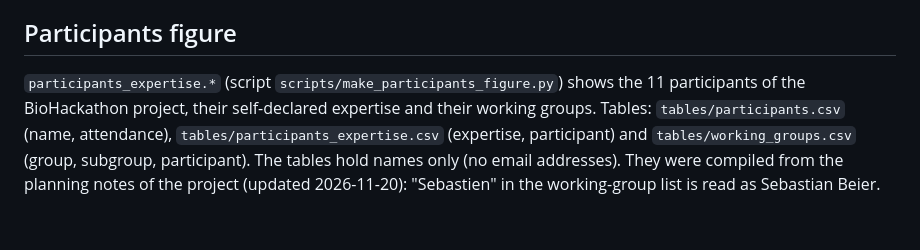
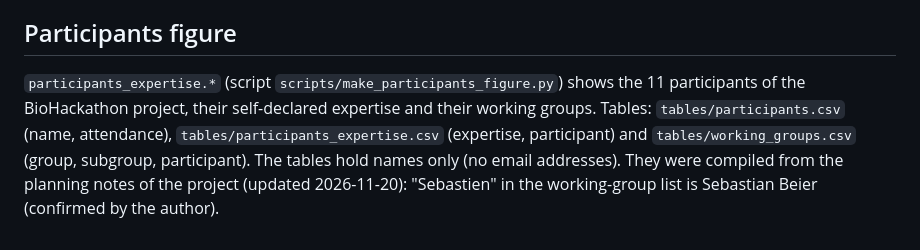
Before and after one commit to pathway-lod/developing-open-standards, a Markdown page: paper/figures/README.md, the part around the change. Rendered like a GitHub page.

Commit message:
Participants figure: Sajal Paudyal only in the Terms group; confirm Sebastian Beier
Co-Authored-By: Claude Sonnet 5.5 <noreply@anthropic.com>

```diff
--- a/paper/figures/README.md
+++ b/paper/figures/README.md
@@ -12,4 +12,4 @@ Redraw: `python scripts/make_survey_figure_v2.py` (needs matplotlib).
 
 ## Participants figure
 
-`participants_expertise.*` (script `scripts/make_participants_figure.py`) shows the 11 participants of the BioHackathon project, their self-declared expertise and their working groups. Tables: `tables/participants.csv` (name, attendance), `tables/participants_expertise.csv` (expertise, participant) and `tables/working_groups.csv` (group, subgroup, participant). The tables hold names only (no email addresses). They were compiled from the planning notes of the project (updated 2026-11-20): "Sebastien" in the working-group list is read as Sebastian Beier.
+`participants_expertise.*` (script `scripts/make_participants_figure.py`) shows the 11 participants of the BioHackathon project, their self-declared expertise and their working groups. Tables: `tables/participants.csv` (name, attendance), `tables/participants_expertise.csv` (expertise, participant) and `tables/working_groups.csv` (group, subgroup, participant). The tables hold names only (no email addresses). They were compiled from the planning notes of the project (updated 2026-11-20): "Sebastien" in the working-group list is Sebastian Beier (confirmed by the author).
```
Also changed, not shown: paper/paper.md (+1 -0 lines), paper/figures/participants_expertise.png, 2 other files.
